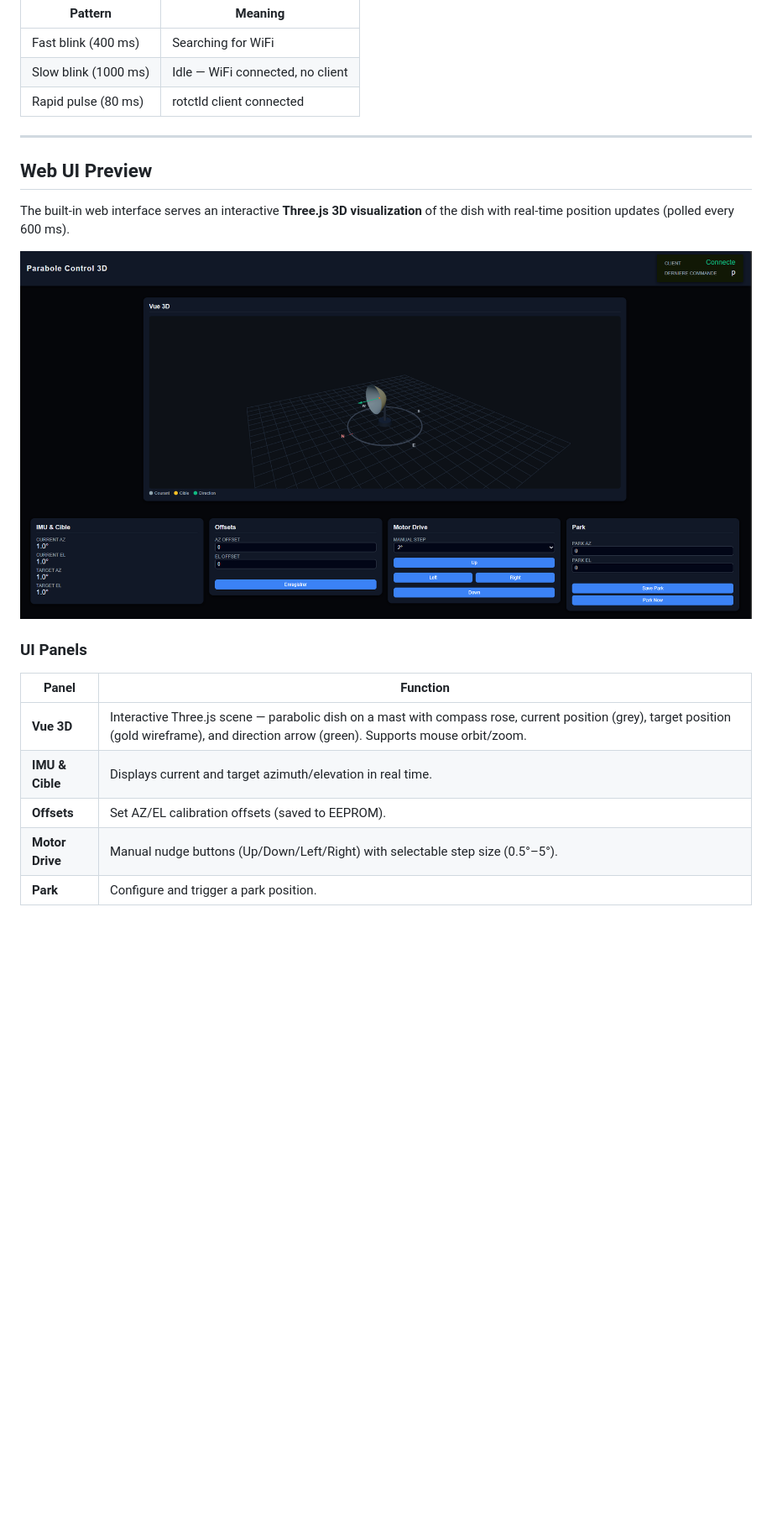
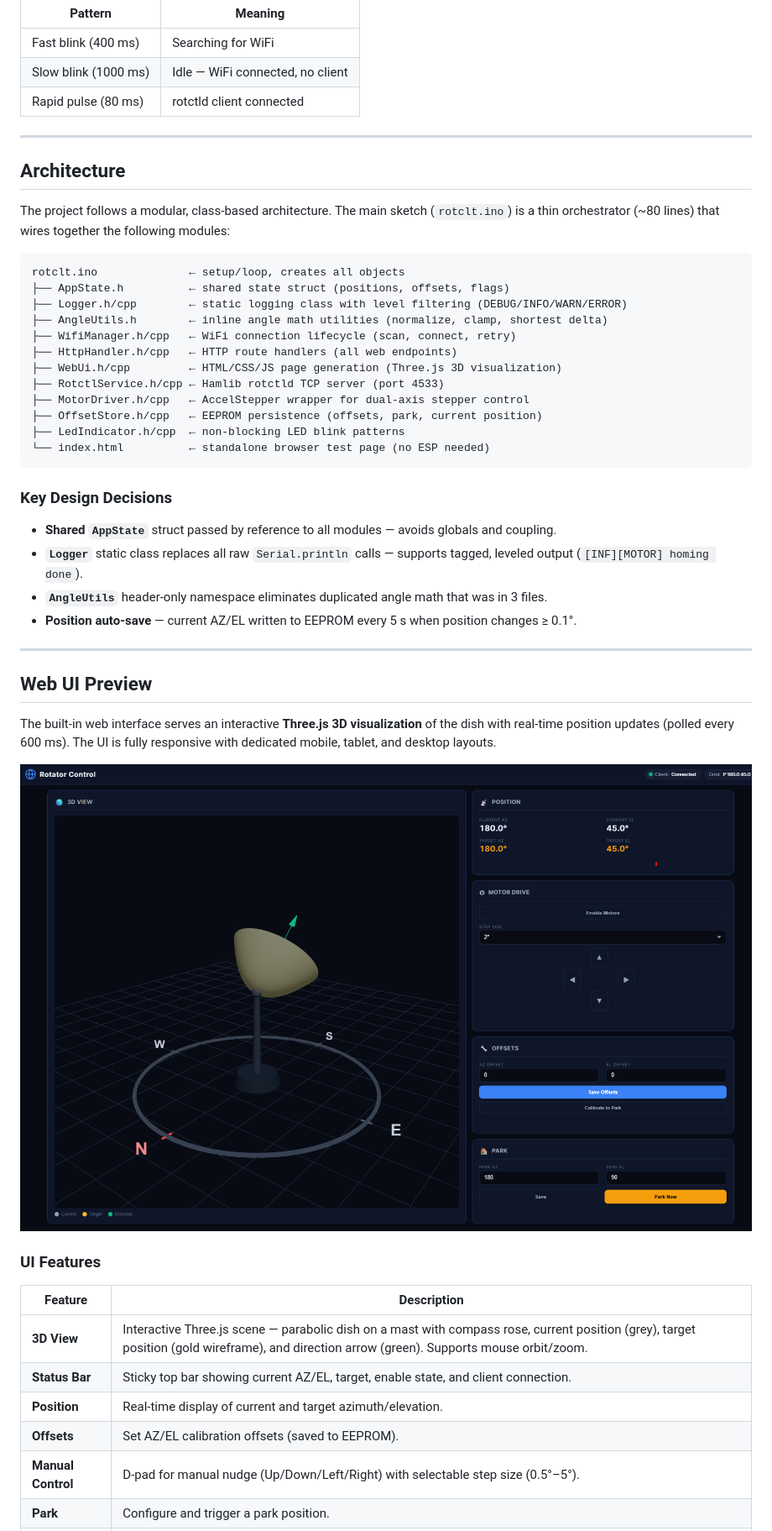
Before and after one commit to berryerlouis/parabole-3d, a Markdown page: rotclt/README.md, the part around one of its changes. Shown at 84% size. GitHub-like rendering; pictures changed too: rotclt/ihm.png; blank space fills up the shorter version.

````diff
--- a/rotclt/README.md
+++ b/rotclt/README.md
@@ -46,19 +46,47 @@ Stepper configuration: NEMA 17 (200 full steps/rev) with 16× microstepping on A
 
 ---
 
+## Architecture
+
+The project follows a modular, class-based architecture. The main sketch (`rotclt.ino`) is a thin orchestrator (~80 lines) that wires together the following modules:
+
+```
+rotclt.ino              ← setup/loop, creates all objects
+├── AppState.h          ← shared state struct (positions, offsets, flags)
+├── Logger.h/cpp        ← static logging class with level filtering (DEBUG/INFO/WARN/ERROR)
+├── AngleUtils.h        ← inline angle math utilities (normalize, clamp, shortest delta)
+├── WifiManager.h/cpp   ← WiFi connection lifecycle (scan, connect, retry)
+├── HttpHandler.h/cpp   ← HTTP route handlers (all web endpoints)
+├── WebUi.h/cpp         ← HTML/CSS/JS page generation (Three.js 3D visualization)
+├── RotctlService.h/cpp ← Hamlib rotctld TCP server (port 4533)
+├── MotorDriver.h/cpp   ← AccelStepper wrapper for dual-axis stepper control
+├── OffsetStore.h/cpp   ← EEPROM persistence (offsets, park, current position)
+├── LedIndicator.h/cpp  ← non-blocking LED blink patterns
+└── index.html          ← standalone browser test page (no ESP needed)
+```
+
+### Key Design Decisions
+
+- **Shared `AppState`** struct passed by reference to all modules — avoids globals and coupling.
+- **`Logger`** static class replaces all raw `Serial.println` calls — supports tagged, leveled output (`[INF][MOTOR] homing done`).
+- **`AngleUtils`** header-only namespace eliminates duplicated angle math that was in 3 files.
+- **Position auto-save** — current AZ/EL written to EEPROM every 5 s when position changes ≥ 0.1°.
+
+---
+
 ## Web UI Preview
 
-The built-in web interface serves an interactive **Three.js 3D visualization** of the dish with real-time position updates (polled every 600 ms).
-
+The built-in web interface serves an interactive **Three.js 3D visualization** of the dish with real-time position updates (polled every 600 ms). The UI is fully responsive with dedicated mobile, tablet, and desktop layouts.
 
 ![](ihm.png)
 
-### UI Panels
+### UI Features
 
-| Panel | Function |
+| Feature | Description |
 |---|---|
-| **Vue 3D** | Interactive Three.js scene — parabolic dish on a mast with compass rose, current position (grey), target position (gold wireframe), and direction arrow (green). Supports mouse orbit/zoom. |
-| **IMU & Cible** | Displays current and target azimuth/elevation in real time. |
+| **3D View** | Interactive Three.js scene — parabolic dish on a mast with compass rose, current position (grey), target position (gold wireframe), and direction arrow (green). Supports mouse orbit/zoom. |
+| **Status Bar** | Sticky top bar showing current AZ/EL, target, enable state, and client connection. |
+| **Position** | Real-time display of current and target azimuth/elevation. |
 | **Offsets** | Set AZ/EL calibration offsets (saved to EEPROM). |
-| **Motor Drive** | Manual nudge buttons (Up/Down/Left/Right) with selectable step size (0.5°–5°). |
+| **Manual Control** | D-pad for manual nudge (Up/Down/Left/Right) with selectable step size (0.5°–5°). |
 | **Park** | Configure and trigger a park position. |
````
Also changed, not shown: other parts of rotclt/README.md (+45 -12 lines), rotclt/ihm_responsive.png (added), 2 other files.
